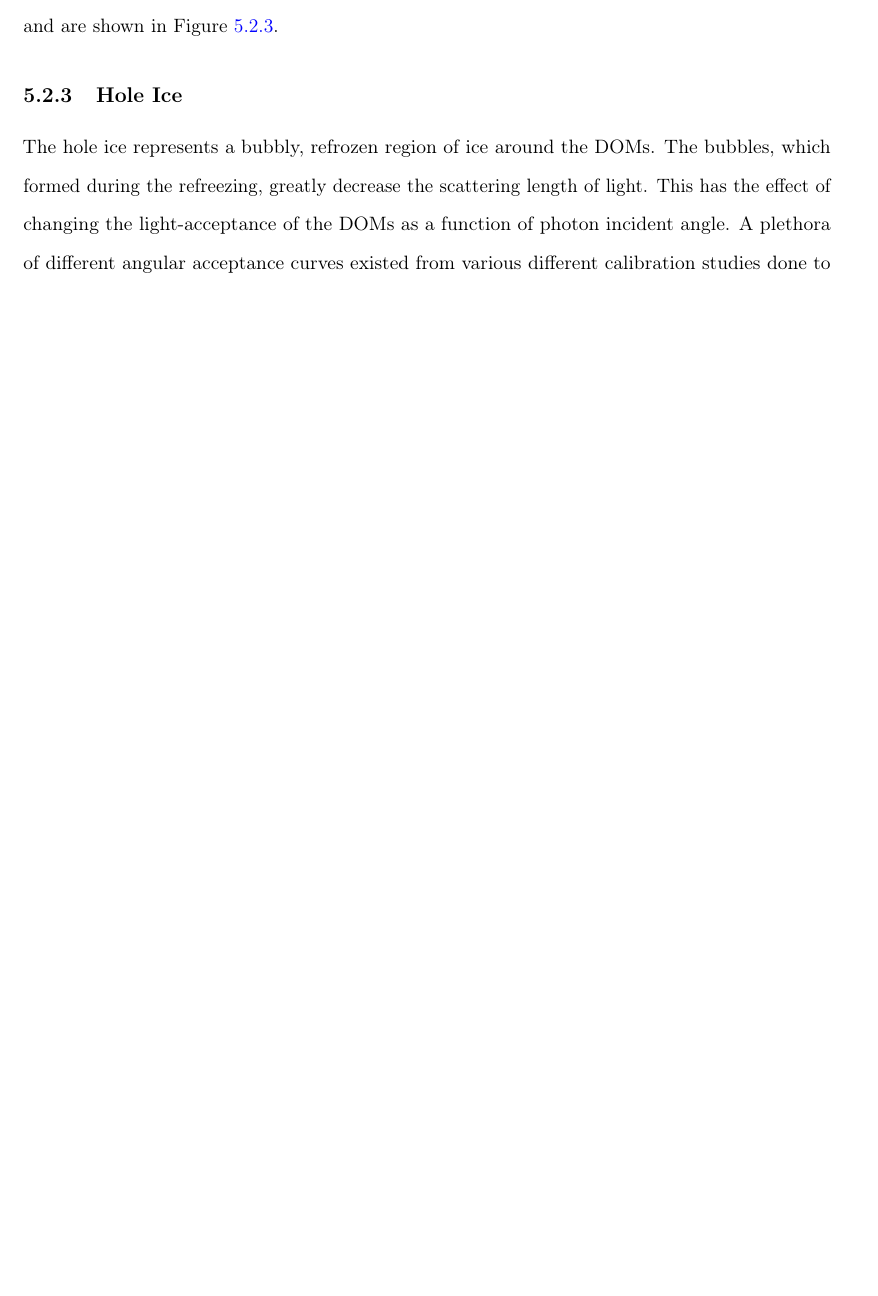
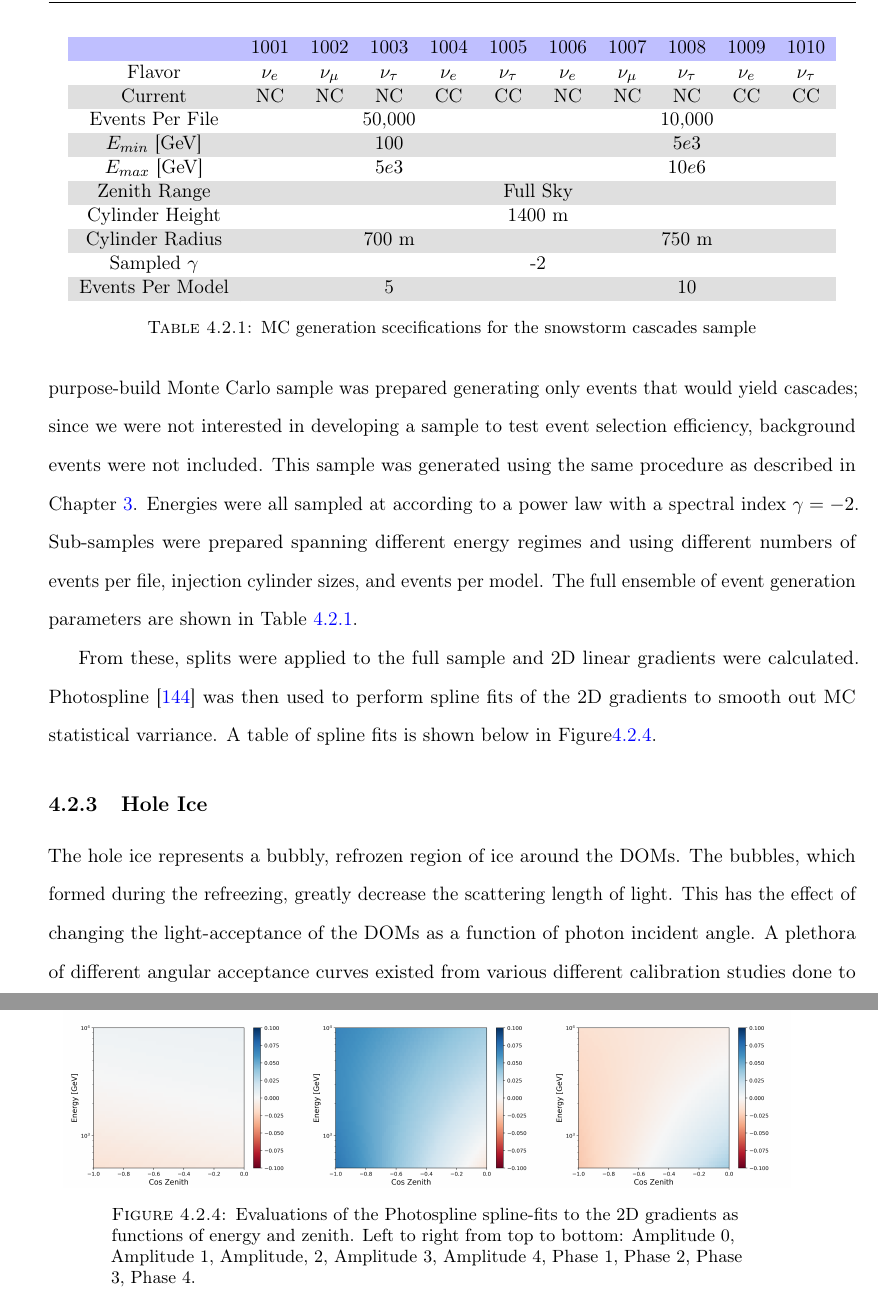
Before and after one commit to BenSmithers/Dissertation, a LaTeX thesis (main.tex, which reads dissertation_class.cls, systematics.tex): part of page 60 of 102 before the commit and two parts of pages 61 and 62 of 104 after it, the two joined at a grey line, cut at the place of the change, the shorter picture padded with empty space. Compiled offline with pdfLaTeX.

Commit message:
icemodel gradients

```diff
--- a/dissertation_class.cls
+++ b/dissertation_class.cls
@@ -244,7 +244,7 @@
 %	COLOURS
 %----------------------------------------------------------------------------------------
 
-\usepackage{xcolor} % Required for specifying custom colours
+\usepackage[table]{xcolor}
 
 \colorlet{mdtRed}{red!50!black}
 
--- a/main.tex
+++ b/main.tex
@@ -63,6 +63,8 @@ usenames,dvipsnames
 \usepackage{makeidx}
 
 \usepackage{bm}
+\usepackage[table]{xcolor}
+
 
 \usetikzlibrary{trees}
 
--- a/systematics.tex
+++ b/systematics.tex
@@ -114,3 +131,33 @@ Five thousand random ice models were drawn, using the correlation matrix and the
     \caption{The results of sampling five thousand ice models using the fit correlation matrix and widths for the amplitudes and phases. A solid red line is drawn, below which the fractional shift of the absorption length of 68\% of sampled models lie. Similar lines for 95\% and 99\%. IceCube lies between 1500 and 2500 meters of depth. The bump in the middle lines up with the dust layer in IceCube, and rises at the end are caused by poor constraint due to the physical extent of the detector.}\label{fig:envelope}
 \end{figure}
 
+The widths on the icemodels were then used in an application of the SnowStorm technique.
+A purpose-build Monte Carlo sample was prepared generating only events that would yield cascades; since we were not interested in developing a sample to test event selection efficiency, background events were not included.
+This sample was generated using the same procedure as described in Chapter~\ref{chapter:gen}.
+Energies were all sampled at according to a power law with a spectral index $\gamma=-2$.
+Sub-samples were prepared spanning different energy regimes and using different numbers of events per file, injection cylinder sizes, and events per model.
+The full ensemble of event generation parameters are shown in Table~\ref{table:mc}.
+
+\begin{table}
+    \centering
+    \rowcolors{2}{gray!25}{white}
+    \begin{tabular}{c | ccc ccc ccc c}\rowcolor{blue!25}
+            & 1001 & 1002 & 1003 & 1004 & 1005 & 1006 & 1007 & 1008 & 1009 & 1010 \\\hline
+
+    Flavor  &$\nu_{e}$ &$\nu_{\mu}$ &$\nu_{\tau}$ &$\nu_{e}$ &$\nu_{\tau}$ &$\nu_{e}$ &$\nu_{\mu}$ &$\nu_{\tau}$ &$\nu_{e}$ &$\nu_{\tau}$  \\
+    Current & NC & NC & NC & CC & CC & NC & NC & NC & CC & CC \\
+    Events Per File & \multicolumn{5}{c}{50,000} & \multicolumn{5}{c}{10,000} \\
+    $E_{min}$ [GeV] & \multicolumn{5}{c}{100} & \multicolumn{5}{c}{$5e3$} \\
+    $E_{max}$ [GeV] & \multicolumn{5}{c}{$5e3$} & \multicolumn{5}{c}{$10e6$}\\
+    Zenith Range & \multicolumn{10}{c}{Full Sky}\\
+    Cylinder Height & \multicolumn{10}{c}{1400 m}\\
+    Cylinder Radius & \multicolumn{5}{c}{700 m} & \multicolumn{5}{c}{750 m} \\
+    Sampled $\gamma$ & \multicolumn{10}{c}{-2} \\
+    Events Per Model & \multicolumn{5}{c}{5} & \multicolumn{5}{c}{10}
+    \end{tabular}
+    \caption{MC generation scecifications for the snowstorm cascades sample}\label{table:mc}
+\end{table}
+
+From these, splits were applied to the full sample and 2D linear gradients were calculated.
+Photospline~\cite{WHITEHORN20132214} was then used to perform spline fits of the 2D gradients to smooth out MC statistical varriance.
+A table of spline fits is shown below in Figure\ref{fig:gradients}.
@@ -117,3 +170,13 @@ Five thousand random ice models were drawn, using the correlation matrix and the
+    \includegraphics[width=0.3\linewidth]{figures/spline_amp03_gradient.png}%
+    \includegraphics[width=0.3\linewidth]{figures/spline_amp04_gradient.png}%
+    \includegraphics[width=0.3\linewidth]{figures/spline_phase01_gradient.png}\\
+    \includegraphics[width=0.3\linewidth]{figures/spline_phase02_gradient.png}%
+    \includegraphics[width=0.3\linewidth]{figures/spline_phase03_gradient.png}%
+    \includegraphics[width=0.3\linewidth]{figures/spline_phase04_gradient.png}
+    \caption{Evaluations of the Photospline spline-fits to the 2D gradients as functions of energy and zenith. Left to right from top to bottom: Amplitude 0, Amplitude 1, Amplitude, 2, Amplitude 3, Amplitude 4, Phase 1, Phase 2, Phase 3, Phase 4.}\label{fig:gradients}
+\end{figure}
+
+
 \subsection{Hole Ice}
 
 The hole ice represents a bubbly, refrozen region of ice around the DOMs.
```
Also changed, not shown: figures/spline_amp00_gradient.png (added), figures/spline_amp01_gradient.png (added), figures/spline_amp02_gradient.png (added), figures/spline_amp03_gradient.png (added), figures/spline_amp04_gradient.png (added), figures/spline_phase01_gradient.png (added), figures/spline_phase02_gradient.png (added), figures/spline_phase03_gradient.png (added), figures/spline_phase04_gradient.png (added), main.tex (9 more changed lines), systematics.tex (23 more changed lines).
